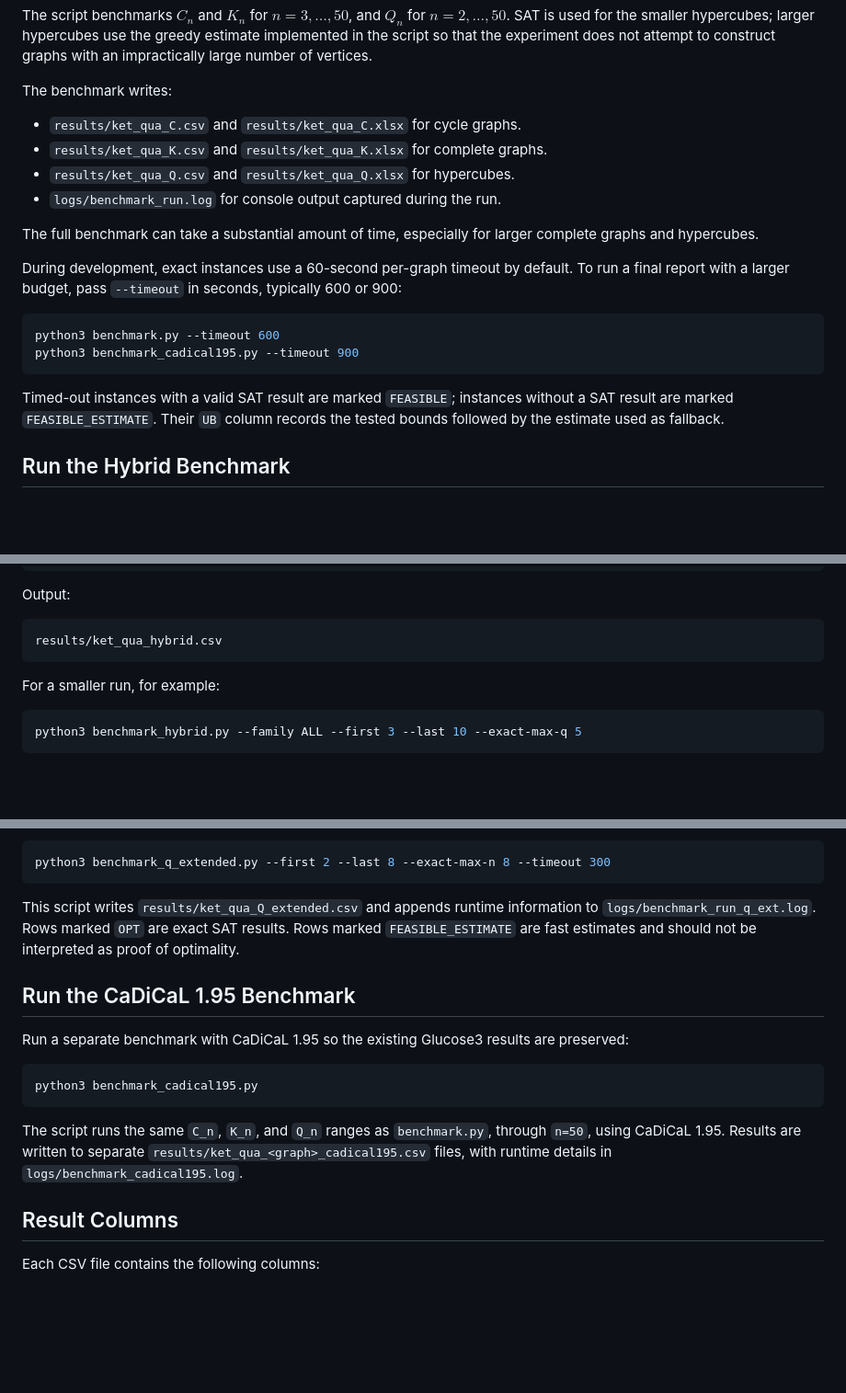
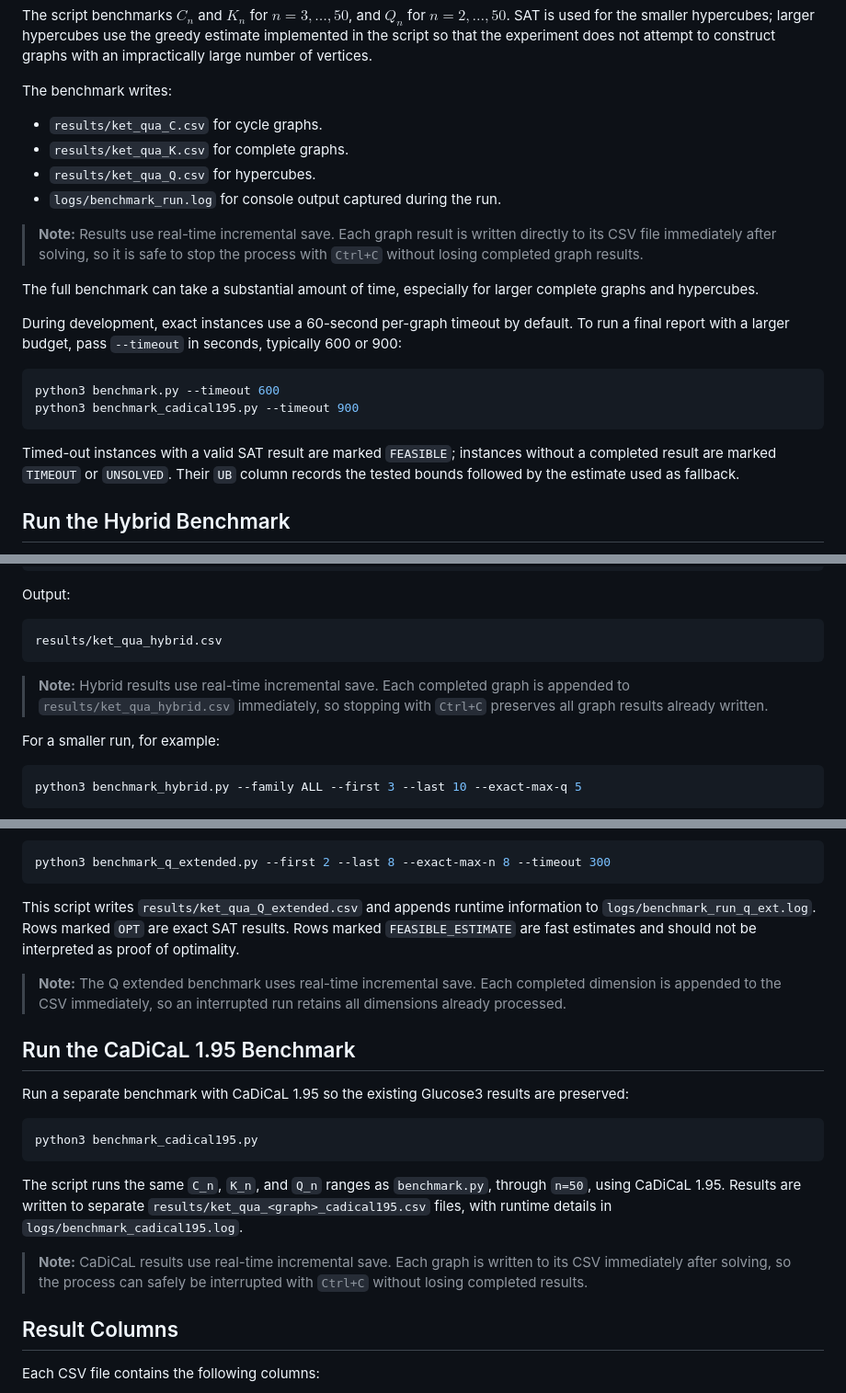
Before and after one commit to Vinh-Duy/NCKH_SAT_BASED, a Markdown page: README.md, 3 parts joined by grey strips. Shown at 92% size. Rendered like a GitHub page; blank space fills up the shorter version.

````diff
--- a/README.md
+++ b/README.md
@@ -106,10 +106,14 @@ attempt to construct graphs with an impractically large number of vertices.
 
 The benchmark writes:
 
-- `results/ket_qua_C.csv` and `results/ket_qua_C.xlsx` for cycle graphs.
-- `results/ket_qua_K.csv` and `results/ket_qua_K.xlsx` for complete graphs.
-- `results/ket_qua_Q.csv` and `results/ket_qua_Q.xlsx` for hypercubes.
+- `results/ket_qua_C.csv` for cycle graphs.
+- `results/ket_qua_K.csv` for complete graphs.
+- `results/ket_qua_Q.csv` for hypercubes.
 - `logs/benchmark_run.log` for console output captured during the run.
+
+> **Note:** Results use real-time incremental save. Each graph result is
+> written directly to its CSV file immediately after solving, so it is safe to
+> stop the process with `Ctrl+C` without losing completed graph results.
 
 The full benchmark can take a substantial amount of time, especially for
 larger complete graphs and hypercubes.
@@ -124,8 +128,8 @@ python3 benchmark_cadical195.py --timeout 900
 ```
 
 Timed-out instances with a valid SAT result are marked `FEASIBLE`; instances
-without a SAT result are marked `FEASIBLE_ESTIMATE`. Their `UB` column records
-the tested bounds followed by the estimate used as fallback.
+without a completed result are marked `TIMEOUT` or `UNSOLVED`. Their `UB`
+column records the tested bounds followed by the estimate used as fallback.
 
 ## Run the Hybrid Benchmark
 
@@ -154,6 +158,10 @@ Output:
 ```text
 results/ket_qua_hybrid.csv
 ```
+
+> **Note:** Hybrid results use real-time incremental save. Each completed
+> graph is appended to `results/ket_qua_hybrid.csv` immediately, so stopping
+> with `Ctrl+C` preserves all graph results already written.
 
 For a smaller run, for example:
 
@@ -197,6 +205,10 @@ This script writes `results/ket_qua_Q_extended.csv` and appends runtime informat
 `FEASIBLE_ESTIMATE` are fast estimates and should not be interpreted as proof
 of optimality.
 
+> **Note:** The Q extended benchmark uses real-time incremental save. Each
+> completed dimension is appended to the CSV immediately, so an interrupted
+> run retains all dimensions already processed.
+
 ## Run the CaDiCaL 1.95 Benchmark
 
 Run a separate benchmark with CaDiCaL 1.95 so the existing Glucose3 results are
@@ -210,6 +222,10 @@ The script runs the same `C_n`, `K_n`, and `Q_n` ranges as `benchmark.py`,
 through `n=50`, using CaDiCaL 1.95. Results are written to separate
 `results/ket_qua_<graph>_cadical195.csv` files, with runtime details in
 `logs/benchmark_cadical195.log`.
+
+> **Note:** CaDiCaL results use real-time incremental save. Each graph is
+> written to its CSV immediately after solving, so the process can safely be
+> interrupted with `Ctrl+C` without losing completed results.
 
 ## Result Columns
 
````
Also changed, not shown: other parts of README.md (+1 -1 lines).
